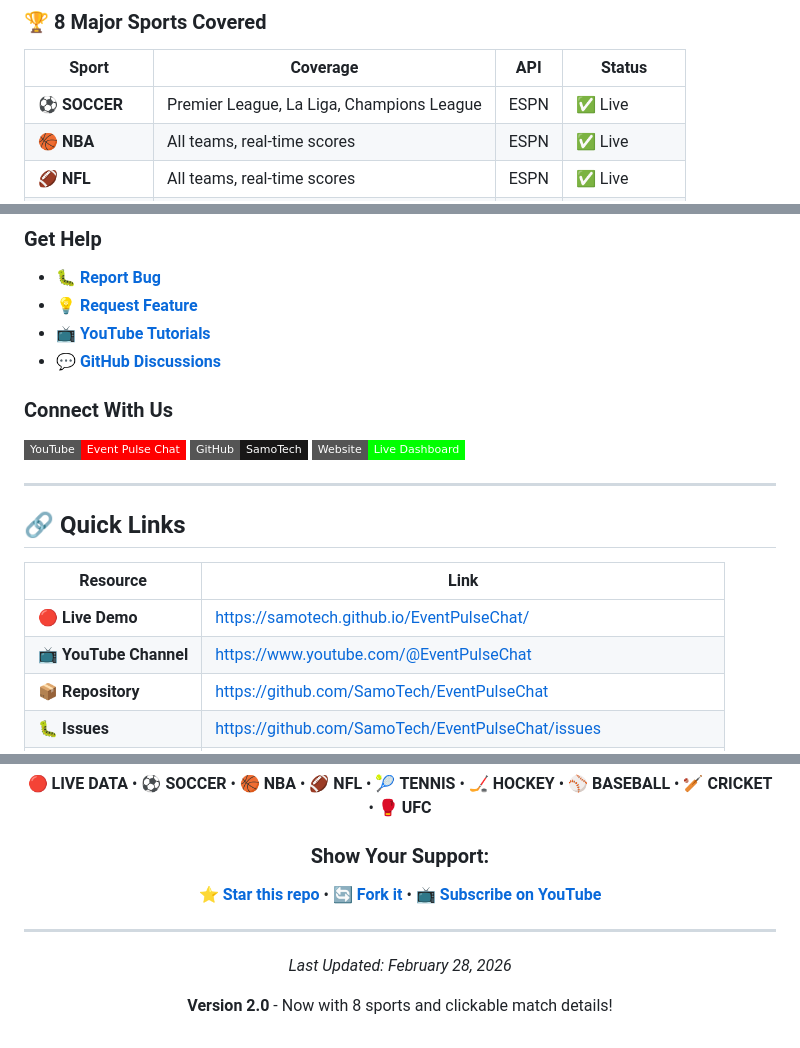
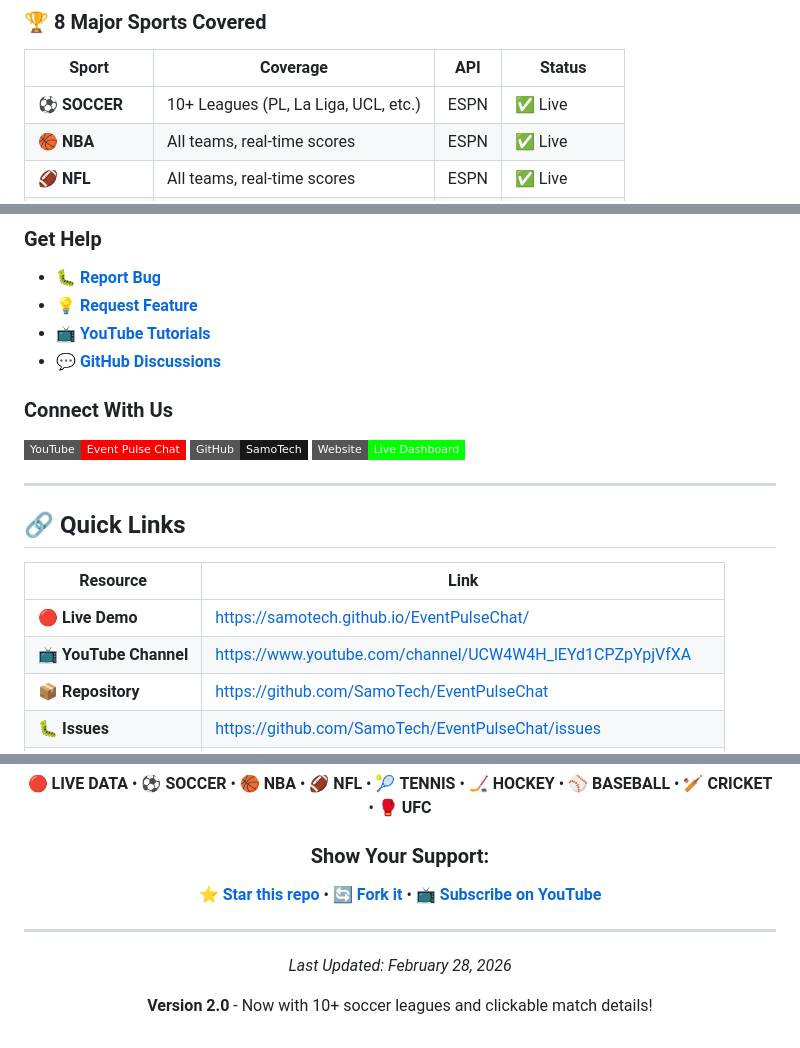
Before and after one commit to SamoTech/EventPulseChat, a Markdown page: README.md, 3 parts joined by grey strips. GitHub-like rendering; badges without logos.

```diff
--- a/README.md
+++ b/README.md
@@ -56,7 +57,7 @@ Broadcast-quality sports dashboard optimized for OBS, featuring **8 major sports
 
 | Sport | Coverage | API | Status |
 |-------|----------|-----|--------|
-| ⚽ **SOCCER** | Premier League, La Liga, Champions League | ESPN | ✅ Live |
+| ⚽ **SOCCER** | 10+ Leagues (PL, La Liga, UCL, etc.) | ESPN | ✅ Live |
 | 🏀 **NBA** | All teams, real-time scores | ESPN | ✅ Live |
 | 🏈 **NFL** | All teams, real-time scores | ESPN | ✅ Live |
 | 🎾 **TENNIS** | ATP & WTA tournaments | ESPN | ✅ Live |
@@ -517,7 +531,7 @@ copies of the Software.
 | Resource | Link |
 |----------|------|
 | 🔴 **Live Demo** | https://samotech.github.io/EventPulseChat/ |
-| 📺 **YouTube Channel** | https://www.youtube.com/@EventPulseChat |
+| 📺 **YouTube Channel** | https://www.youtube.com/channel/UCW4W4H_lEYd1CPZpYpjVfXA |
 | 📦 **Repository** | https://github.com/SamoTech/EventPulseChat |
 | 🐛 **Issues** | https://github.com/SamoTech/EventPulseChat/issues |
 | 💬 **Discussions** | https://github.com/SamoTech/EventPulseChat/discussions |
@@ -548,6 +562,6 @@ copies of the Software.
 
 *Last Updated: February 28, 2026*
 
-**Version 2.0** - Now with 8 sports and clickable match details!
+**Version 2.0** - Now with 10+ soccer leagues and clickable match details!
 
 </div>
```
Also changed, not shown: other parts of README.md (+20 -6 lines).
